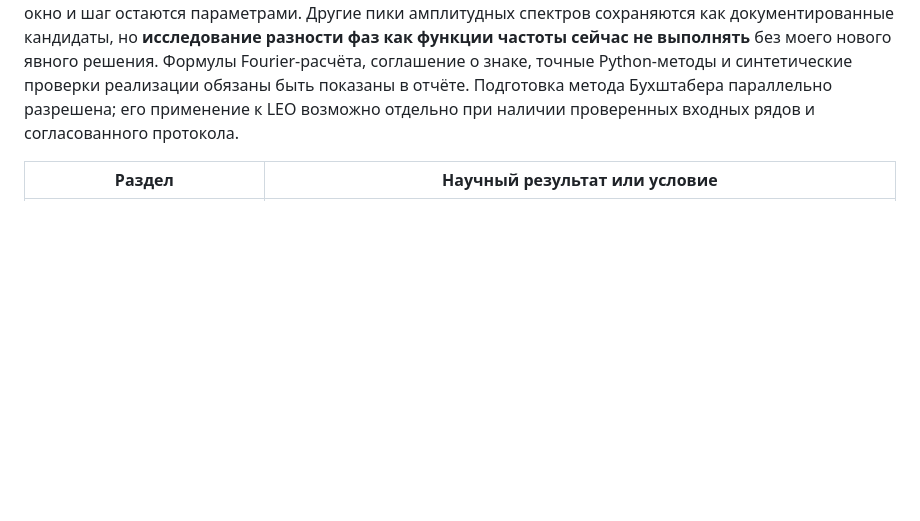
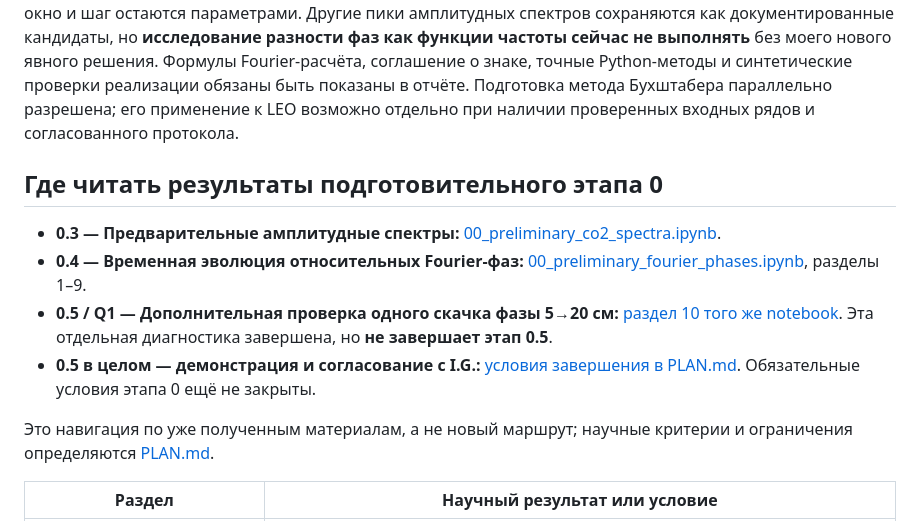
Before and after one commit to DimitriBolt/CO2Flux, a Markdown page: Project_description/Research_log/README.md, the part around the change. Drawn GitHub-style; blank space fills up the shorter version.

Commit message:
Link stage 0.3, 0.4 and Q1 results from Research_log README

```diff
--- a/Project_description/Research_log/README.md
+++ b/Project_description/Research_log/README.md
@@ -23,6 +23,15 @@
 в отчёте. Подготовка метода Бухштабера
 параллельно разрешена; его применение к LEO возможно отдельно при
 наличии проверенных входных рядов и согласованного протокола.
+
+## Где читать результаты подготовительного этапа 0
+
+- **0.3 — Предварительные амплитудные спектры:** [00_preliminary_co2_spectra.ipynb](00_preliminary_co2_spectra.ipynb).
+- **0.4 — Временная эволюция относительных Fourier-фаз:** [00_preliminary_fourier_phases.ipynb](00_preliminary_fourier_phases.ipynb), разделы 1–9.
+- **0.5 / Q1 — Дополнительная проверка одного скачка фазы 5→20 см:** [раздел 10 того же notebook](00_preliminary_fourier_phases.ipynb#one-phase-jump). Эта отдельная диагностика завершена, но **не завершает этап 0.5**.
+- **0.5 в целом — демонстрация и согласование с I.G.:** [условия завершения в PLAN.md](PLAN.md#preparation). Обязательные условия этапа 0 ещё не закрыты.
+
+Это навигация по уже полученным материалам, а не новый маршрут; научные критерии и ограничения определяются [PLAN.md](PLAN.md).
 
 | Раздел | Научный результат или условие |
 |---|---|
```
